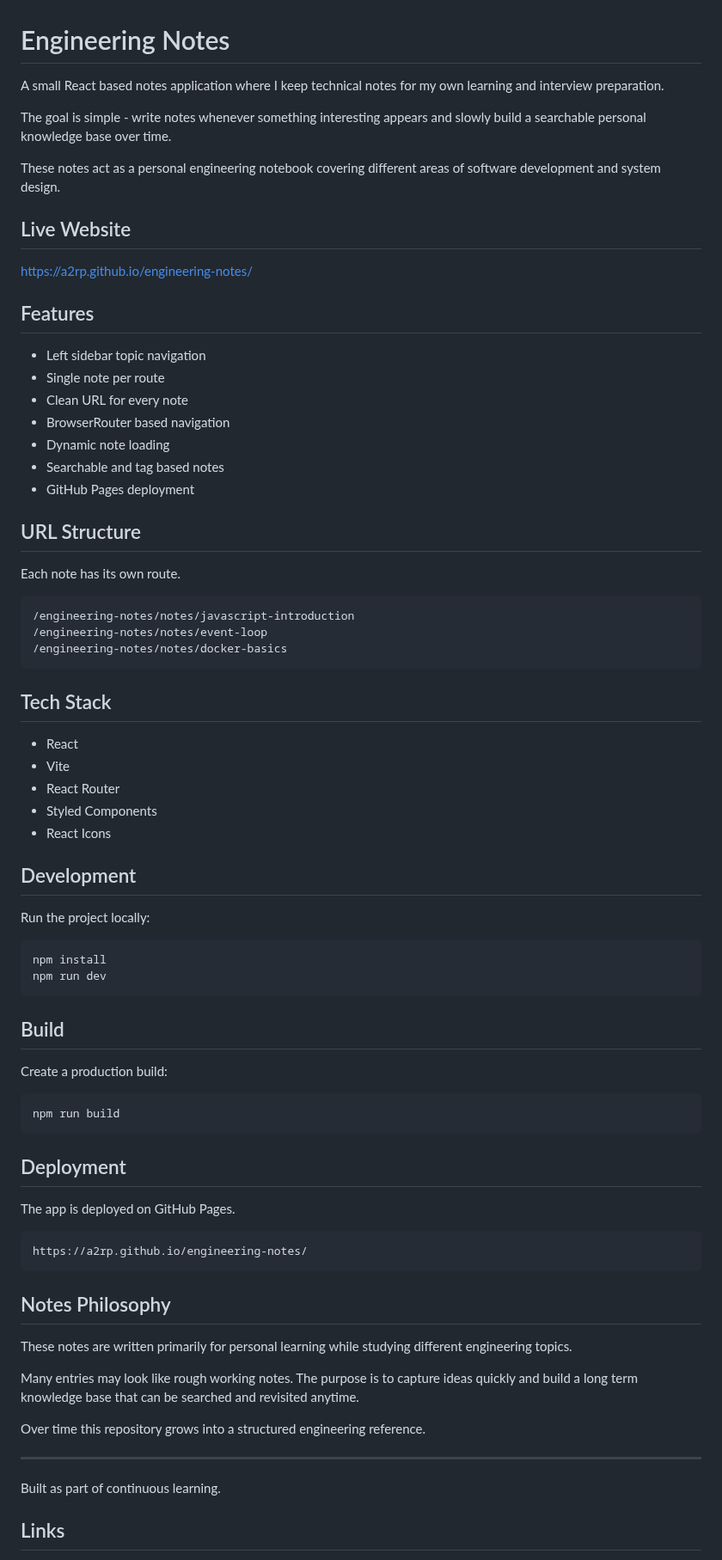
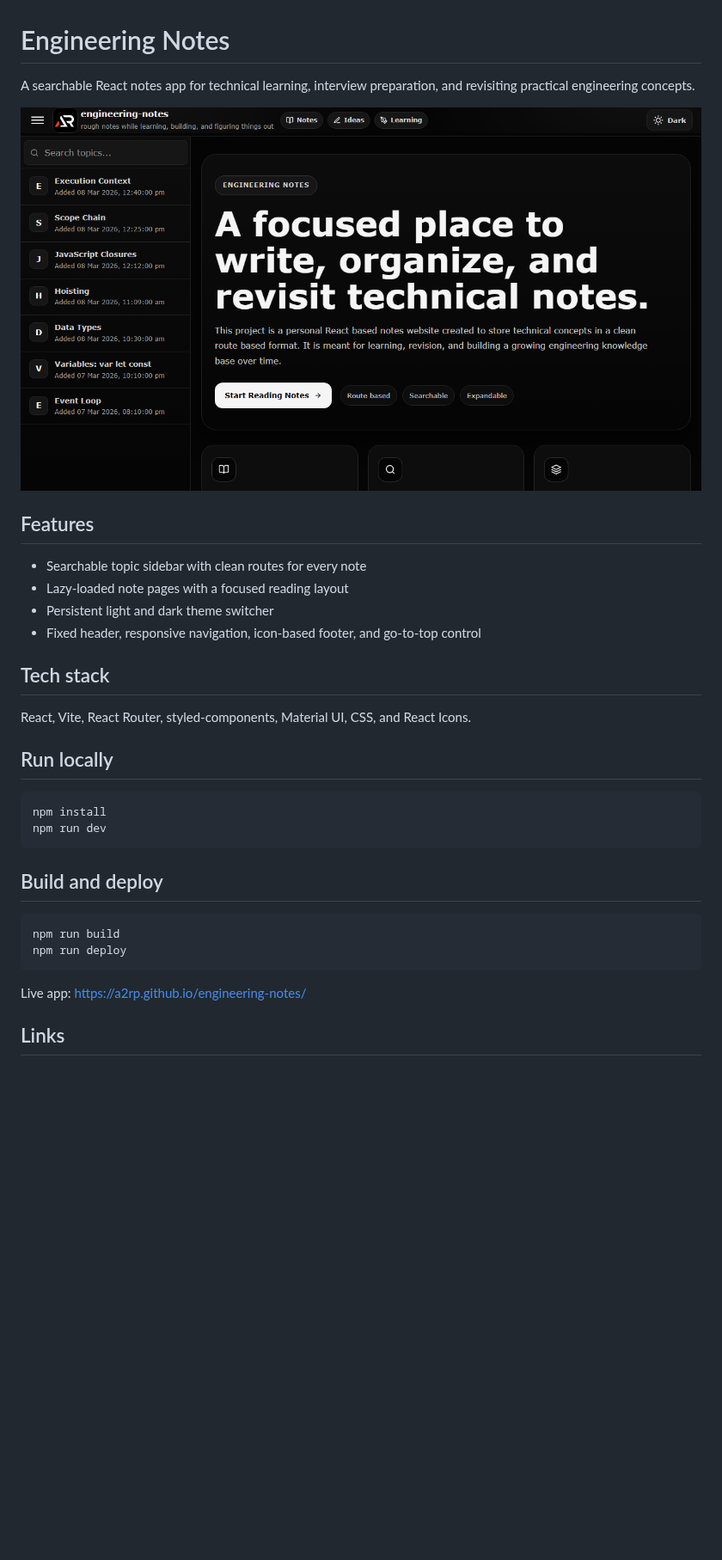
Before and after one commit to a2rp/engineering-notes, a Markdown page: README.md, the part around one of its changes. Shown at 86% size. Rendered like a GitHub page; pictures changed too: screenshot.png (added); blank space fills up the shorter version.

Commit message:
Polish engineering notes app

````diff
--- a/README.md
+++ b/README.md
@@ -1,79 +1,35 @@
 # Engineering Notes
 
-A small React based notes application where I keep technical notes for my own learning and interview preparation.
+A searchable React notes app for technical learning, interview preparation, and revisiting practical engineering concepts.
 
-The goal is simple - write notes whenever something interesting appears and slowly build a searchable personal knowledge base over time.
-
-These notes act as a personal engineering notebook covering different areas of software development and system design.
-
-## Live Website
-
-https://a2rp.github.io/engineering-notes/
+![Engineering Notes screenshot](screenshot.png)
 
 ## Features
 
-- Left sidebar topic navigation
-- Single note per route
-- Clean URL for every note
-- BrowserRouter based navigation
-- Dynamic note loading
-- Searchable and tag based notes
-- GitHub Pages deployment
+- Searchable topic sidebar with clean routes for every note
+- Lazy-loaded note pages with a focused reading layout
+- Persistent light and dark theme switcher
+- Fixed header, responsive navigation, icon-based footer, and go-to-top control
 
-## URL Structure
+## Tech stack
 
-Each note has its own route.
+React, Vite, React Router, styled-components, Material UI, CSS, and React Icons.
 
-```
-/engineering-notes/notes/javascript-introduction
-/engineering-notes/notes/event-loop
-/engineering-notes/notes/docker-basics
-```
+## Run locally
 
-## Tech Stack
-
-- React
-- Vite
-- React Router
-- Styled Components
-- React Icons
-
-## Development
-
-Run the project locally:
-
-```
+```bash
 npm install
 npm run dev
 ```
 
-## Build
+## Build and deploy
 
-Create a production build:
-
-```
+```bash
 npm run build
+npm run deploy
 ```
 
-## Deployment
-
-The app is deployed on GitHub Pages.
-
-```
-https://a2rp.github.io/engineering-notes/
-```
-
-## Notes Philosophy
-
-These notes are written primarily for personal learning while studying different engineering topics.
-
-Many entries may look like rough working notes. The purpose is to capture ideas quickly and build a long term knowledge base that can be searched and revisited anytime.
-
-Over time this repository grows into a structured engineering reference.
-
----
-
-Built as part of continuous learning.
+Live app: [https://a2rp.github.io/engineering-notes/](https://a2rp.github.io/engineering-notes/)
 
 ## Links
 
````
Also changed, not shown: other parts of README.md (+0 -19 lines), 6 other files.
